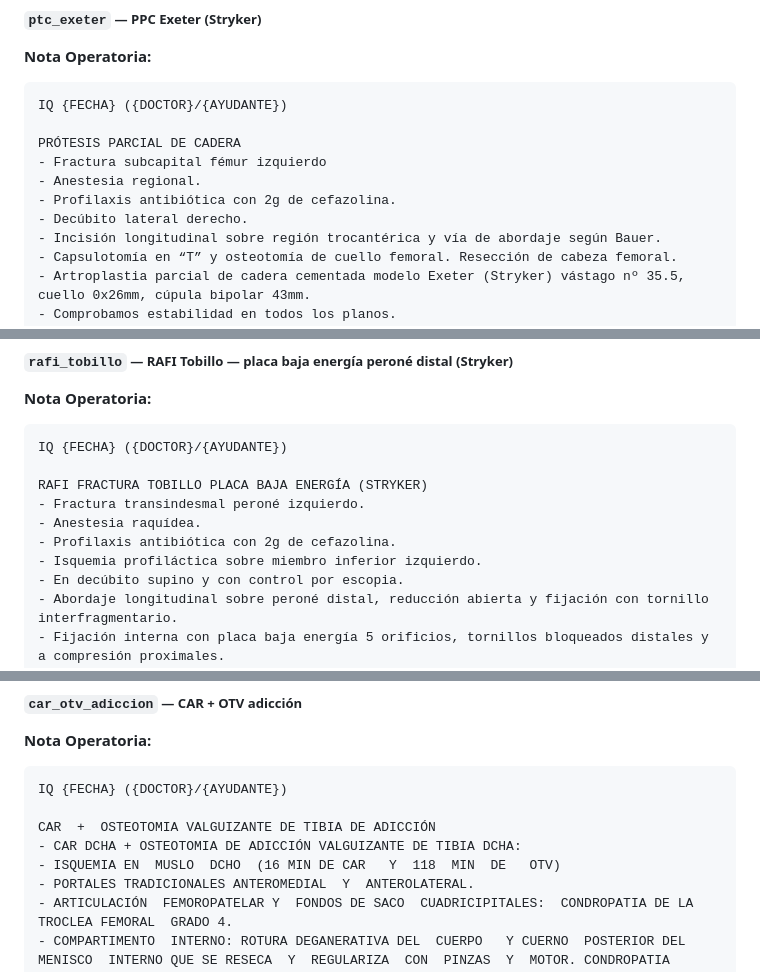
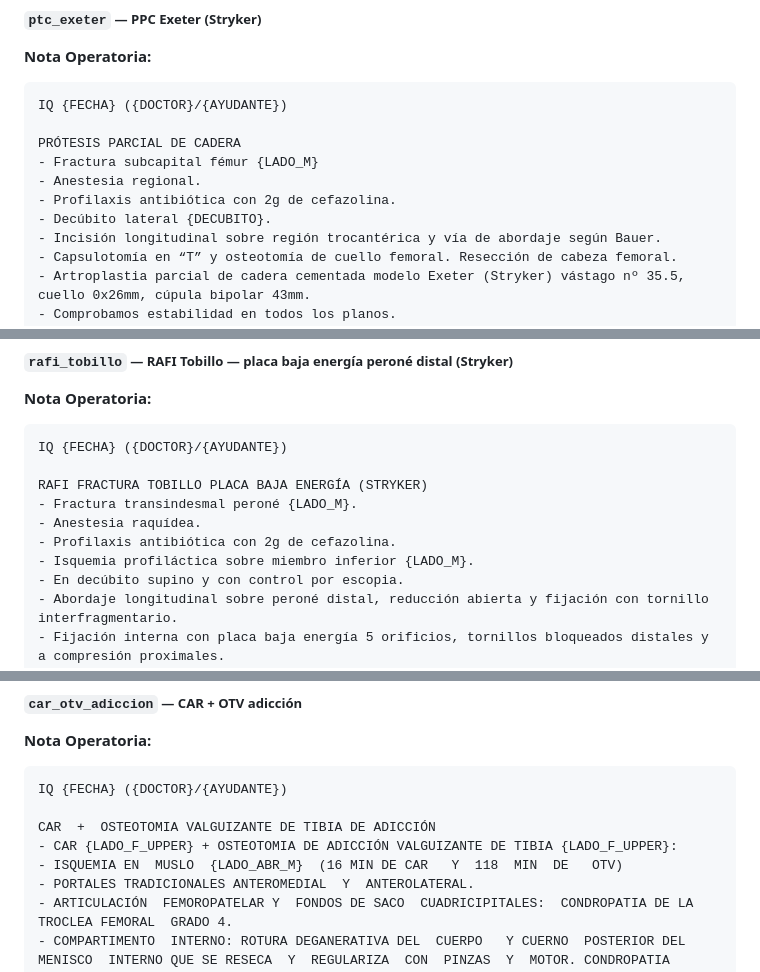
Before and after one commit to jmacot/plantillas-qx, a Markdown page: PLANTILLAS.md, 3 parts joined by grey strips. Rendered like a GitHub page.

```diff
--- a/PLANTILLAS.md
+++ b/PLANTILLAS.md
@@ -182,10 +182,10 @@ IQ {FECHA} ({DOCTOR}/{AYUDANTE})
 IQ {FECHA} ({DOCTOR}/{AYUDANTE})
 
 PRÓTESIS PARCIAL DE CADERA
-- Fractura subcapital fémur izquierdo
+- Fractura subcapital fémur {LADO_M}
 - Anestesia regional.
 - Profilaxis antibiótica con 2g de cefazolina.
-- Decúbito lateral derecho.
+- Decúbito lateral {DECUBITO}.
 - Incisión longitudinal sobre región trocantérica y vía de abordaje según Bauer.
 - Capsulotomía en “T” y osteotomía de cuello femoral. Resección de cabeza femoral.
 - Artroplastia parcial de cadera cementada modelo Exeter (Stryker) vástago nº 35.5, cuello 0x26mm, cúpula bipolar 43mm.
@@ -386,10 +386,10 @@ CLAVO TIBIA TRIGEN META-NAIL (S&N)
 IQ {FECHA} ({DOCTOR}/{AYUDANTE})
 
 RAFI FRACTURA TOBILLO PLACA BAJA ENERGÍA (STRYKER)
-- Fractura transindesmal peroné izquierdo.
+- Fractura transindesmal peroné {LADO_M}.
 - Anestesia raquídea.
 - Profilaxis antibiótica con 2g de cefazolina.
-- Isquemia profiláctica sobre miembro inferior izquierdo.
+- Isquemia profiláctica sobre miembro inferior {LADO_M}.
 - En decúbito supino y con control por escopia.
 - Abordaje longitudinal sobre peroné distal, reducción abierta y fijación con tornillo interfragmentario.
 - Fijación interna con placa baja energía 5 orificios, tornillos bloqueados distales y a compresión proximales.
@@ -865,8 +865,8 @@ CAR POR SHER: PLICATURA DEL  ARI +/- FICAT
 IQ {FECHA} ({DOCTOR}/{AYUDANTE})
 
 CAR  +  OSTEOTOMIA VALGUIZANTE DE TIBIA DE ADICCIÓN
-- CAR DCHA + OSTEOTOMIA DE ADICCIÓN VALGUIZANTE DE TIBIA DCHA:
-- ISQUEMIA EN  MUSLO  DCHO  (16 MIN DE CAR   Y  118  MIN  DE   OTV)
+- CAR {LADO_F_UPPER} + OSTEOTOMIA DE ADICCIÓN VALGUIZANTE DE TIBIA {LADO_F_UPPER}:
+- ISQUEMIA EN  MUSLO  {LADO_ABR_M}  (16 MIN DE CAR   Y  118  MIN  DE   OTV)
 - PORTALES TRADICIONALES ANTEROMEDIAL  Y  ANTEROLATERAL.
 - ARTICULACIÓN  FEMOROPATELAR Y  FONDOS DE SACO  CUADRICIPITALES:  CONDROPATIA DE LA TROCLEA FEMORAL  GRADO 4.
 - COMPARTIMENTO  INTERNO: ROTURA DEGANERATIVA DEL  CUERPO   Y CUERNO  POSTERIOR DEL  MENISCO  INTERNO QUE SE RESECA  Y  REGULARIZA  CON  PINZAS  Y  MOTOR. CONDROPATIA  GRADO 4 DE  TODA ZONA CARGA DE  CONDILO  FEMORAL  INT  Y  MESETA TIBIAL  INT
```
Also changed, not shown: other parts of PLANTILLAS.md (+87 -87 lines).
